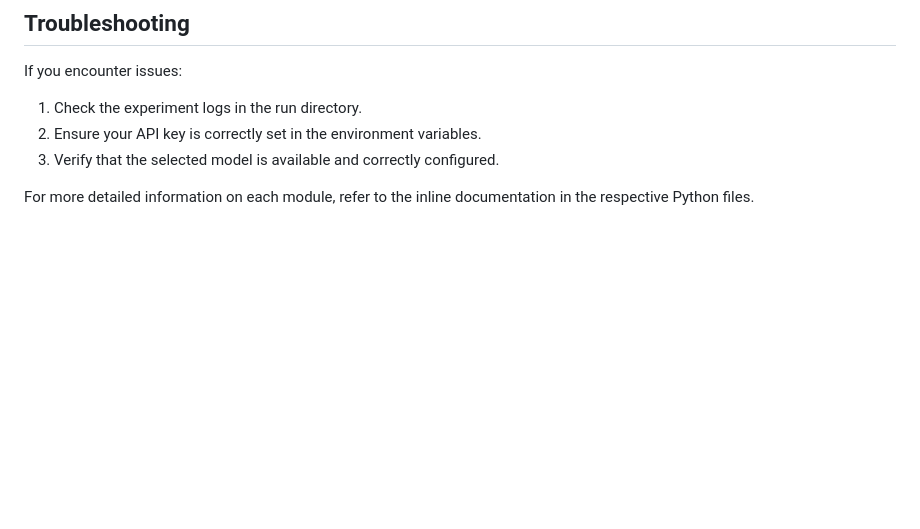
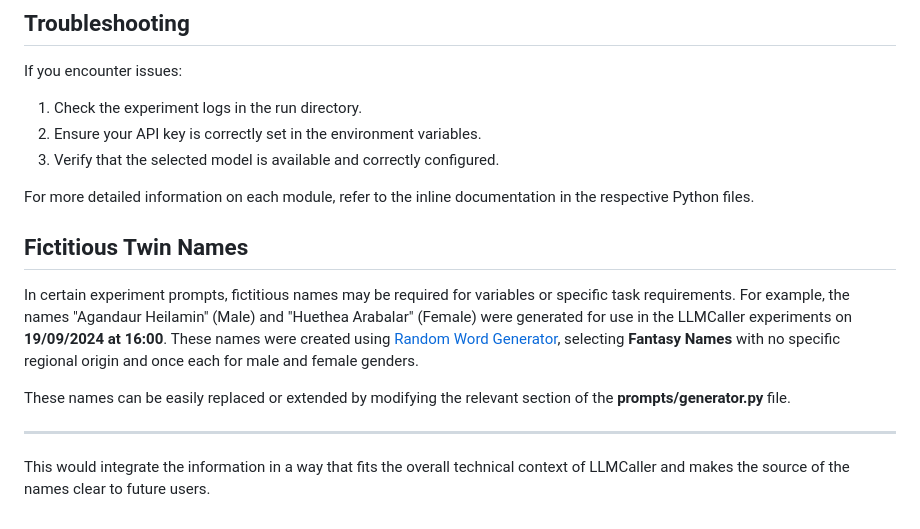
Before and after one commit to CSHVienna/LLMScholarBench, a Markdown page: LLMCaller/llmcaller-readme.md, the part around the change. GitHub-like rendering; blank space fills up the shorter version.

Commit message:
Update llmcaller-readme.md and add requirements.txt

```diff
--- a/LLMCaller/llmcaller-readme.md
+++ b/LLMCaller/llmcaller-readme.md
@@ -87,3 +87,13 @@ If you encounter issues:
 3. Verify that the selected model is available and correctly configured.
 
 For more detailed information on each module, refer to the inline documentation in the respective Python files.
+
+## Fictitious Twin Names
+
+In certain experiment prompts, fictitious names may be required for variables or specific task requirements. For example, the names "Agandaur Heilamin" (Male) and "Huethea Arabalar" (Female) were generated for use in the LLMCaller experiments on **19/09/2024 at 16:00**. These names were created using [Random Word Generator](https://randomwordgenerator.com/name.php), selecting **Fantasy Names** with no specific regional origin and once each for male and female genders.
+
+These names can be easily replaced or extended by modifying the relevant section of the **prompts/generator.py** file.
+
+---
+
+This would integrate the information in a way that fits the overall technical context of LLMCaller and makes the source of the names clear to future users.
```
